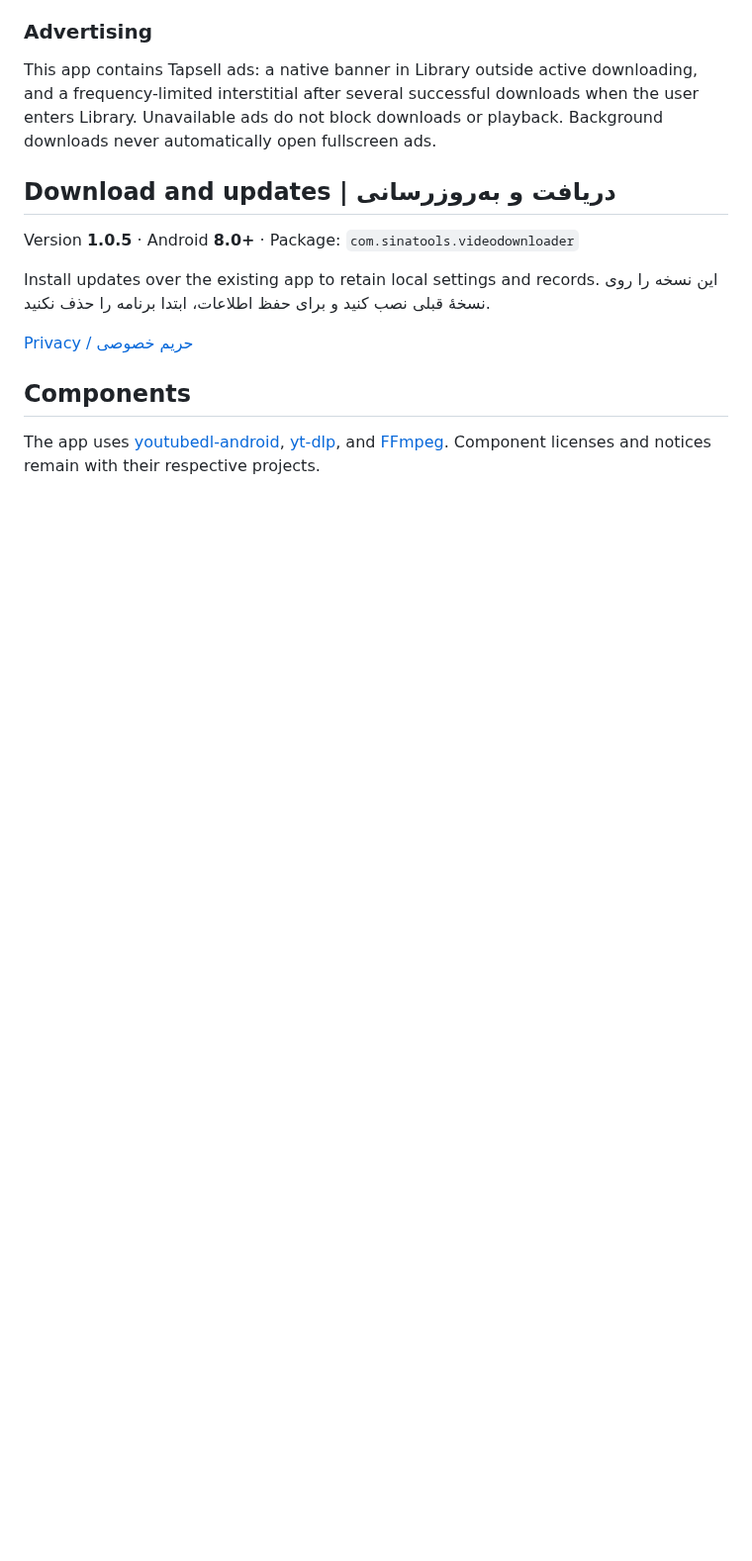
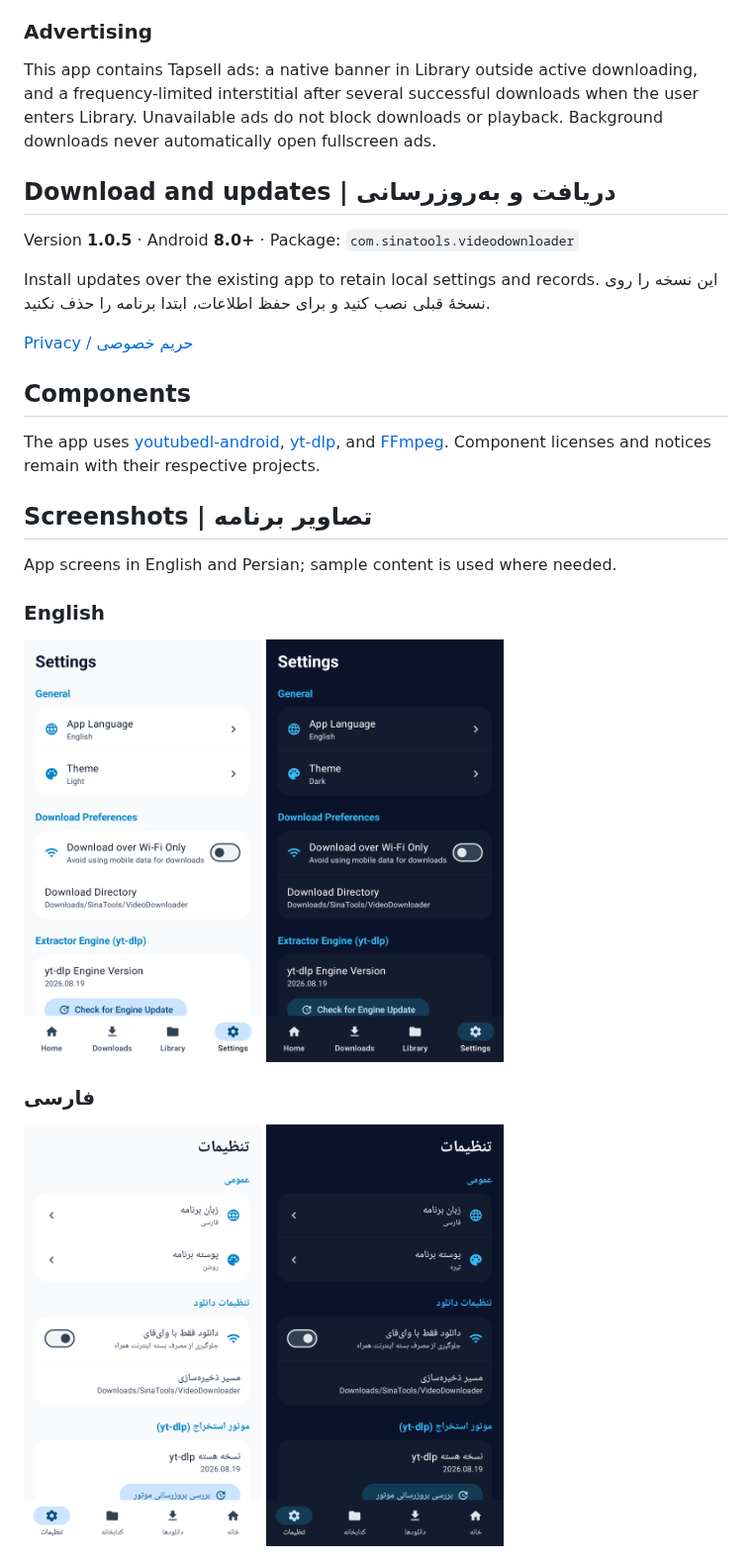
Before and after one commit to cinaasadpour-hash/video-downloader, a Markdown page: README.md, the part around the change. Shown at 99% size. Rendered like a GitHub page; pictures changed too: screenshots/en/01-settings-light.png (added), screenshots/en/02-settings-dark.png (added), screenshots/fa/01-settings-light.png (added); blank space fills up the shorter version.

Commit message:
Add curated English and Persian app screenshots

```diff
--- a/README.md
+++ b/README.md
@@ -51,3 +51,19 @@ Install updates over the existing app to retain local settings and records. ای
 ## Components
 
 The app uses [youtubedl-android](https://github.com/yausername/youtubedl-android), [yt-dlp](https://github.com/yt-dlp/yt-dlp), and [FFmpeg](https://ffmpeg.org/). Component licenses and notices remain with their respective projects.
+
+<!-- STORE-GALLERY -->
+
+## Screenshots | تصاویر برنامه
+
+App screens in English and Persian; sample content is used where needed.
+
+### English
+
+<img src="screenshots/en/01-settings-light.png" width="240" alt="video downloader en 01-settings-light" />
+<img src="screenshots/en/02-settings-dark.png" width="240" alt="video downloader en 02-settings-dark" />
+
+### فارسی
+
+<img src="screenshots/fa/01-settings-light.png" width="240" alt="video downloader fa 01-settings-light" />
+<img src="screenshots/fa/02-settings-dark.png" width="240" alt="video downloader fa 02-settings-dark" />
```
